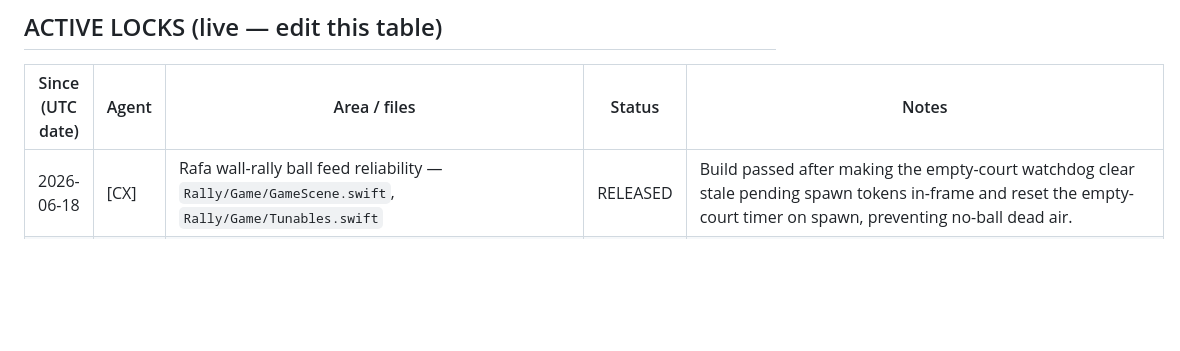
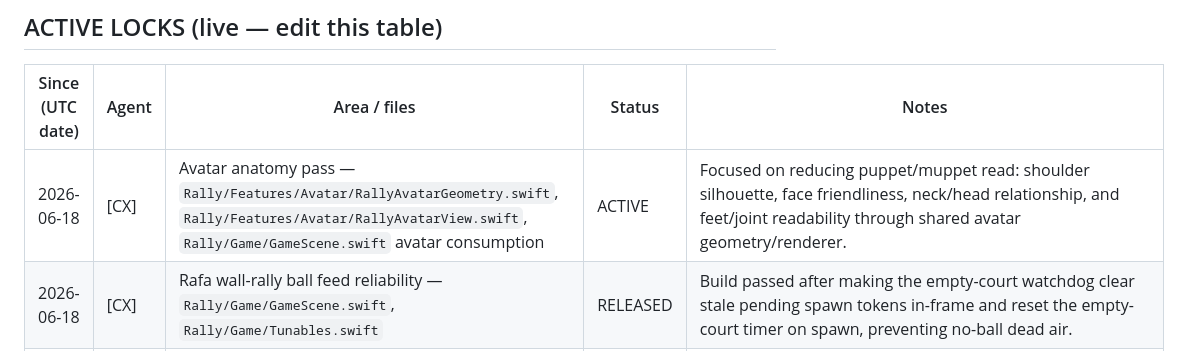
Before and after one commit to marcelozap/Rally, a Markdown page: RALLY_AGENT_LOCK.md, the part around the change. Rendered like a GitHub page; blank space fills up the shorter version.

Commit message:
[lock] CX claims avatar anatomy pass

```diff
--- a/RALLY_AGENT_LOCK.md
+++ b/RALLY_AGENT_LOCK.md
@@ -36,6 +36,7 @@ A lock is cooperative — it only works if both agents check it first. That chec
 
 | Since (UTC date) | Agent | Area / files | Status | Notes |
 |------------------|-------|--------------|--------|-------|
+| 2026-06-18 | [CX] | Avatar anatomy pass — `Rally/Features/Avatar/RallyAvatarGeometry.swift`, `Rally/Features/Avatar/RallyAvatarView.swift`, `Rally/Game/GameScene.swift` avatar consumption | ACTIVE | Focused on reducing puppet/muppet read: shoulder silhouette, face friendliness, neck/head relationship, and feet/joint readability through shared avatar geometry/renderer. |
 | 2026-06-18 | [CX] | Rafa wall-rally ball feed reliability — `Rally/Game/GameScene.swift`, `Rally/Game/Tunables.swift` | RELEASED | Build passed after making the empty-court watchdog clear stale pending spawn tokens in-frame and reset the empty-court timer on spawn, preventing no-ball dead air. |
 | 2026-06-18 | [CX] | Avatar anatomy readability — `Rally/Features/Avatar/RallyAvatarGeometry.swift`, `Rally/Features/Avatar/RallyAvatarView.swift`, `Rally/Game/GameScene.swift`, `Rally/Game/Tunables.swift` | RELEASED | Build/proof passed after strengthening shared gameplay-scale eyes/mouth/nose, lifting connected hair fringe through the shared contract, enlarging ears, and increasing toe-out. Proof: Home `/tmp/rally_visual_qa/home_avatar_readability_063946.png`; gameplay `/tmp/rally_visual_qa/game_avatar_readability_063957.png`. |
 | 2026-06-18 | [CX] | Rafa gameplay POV readability — `Rally/Game/GameScene.swift`, `Rally/Game/Tunables.swift` | RELEASED | Build/proof passed after lowering and slightly shrinking the gameplay player, moving wall-rally contact farther outside the body, and reducing ball bloom. Proof: `/tmp/rally_visual_qa/autoplay_pov_readability_060748.png`. |
```
